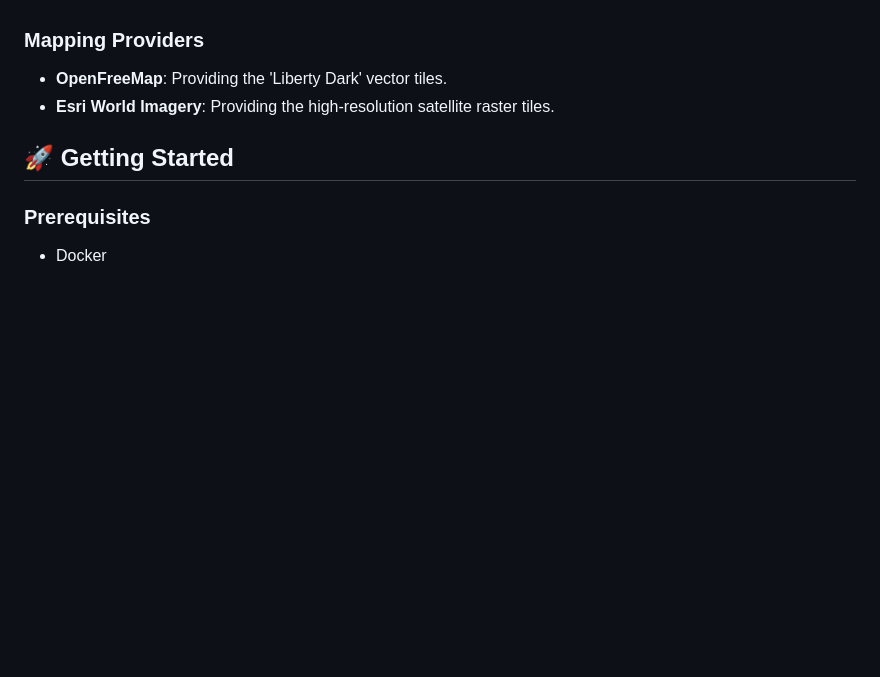
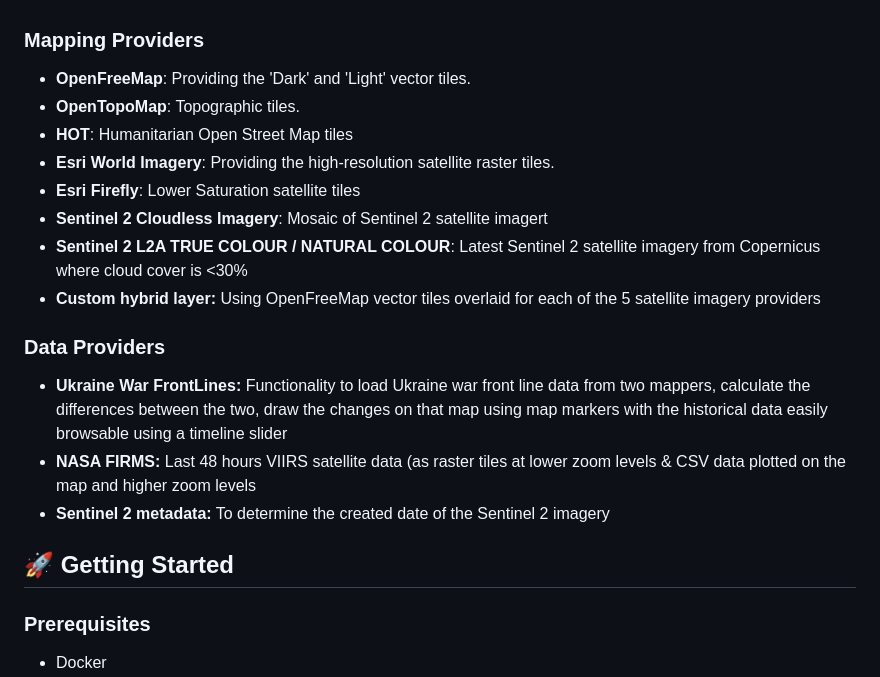
Before and after one commit to Benniepie/GoogleNerfed, a Markdown page: README.md, the part around the change. Rendered like a GitHub page; blank space fills up the shorter version.

Commit message:
Enhance README with additional mapping and data providers
Updated mapping and data providers sections in README.

```diff
--- a/README.md
+++ b/README.md
@@ -30,8 +30,19 @@ A lightweight, open-source, and fully self-hosted clone of Google MyMaps. This p
 
 ### **Mapping Providers**
 
-* **OpenFreeMap**: Providing the 'Liberty Dark' vector tiles.
+* **OpenFreeMap**: Providing the 'Dark' and 'Light' vector tiles.
+* **OpenTopoMap**: Topographic  tiles.
+* **HOT**: Humanitarian Open Street Map tiles
 * **Esri World Imagery**: Providing the high-resolution satellite raster tiles.
+* **Esri Firefly**: Lower Saturation satellite tiles
+* **Sentinel 2 Cloudless Imagery**: Mosaic of Sentinel 2 satellite imagert
+* **Sentinel 2 L2A TRUE COLOUR / NATURAL COLOUR**: Latest Sentinel 2 satellite imagery from Copernicus where cloud cover is <30%
+* **Custom hybrid layer:** Using OpenFreeMap vector tiles overlaid for each of the 5 satellite imagery providers
+
+### **Data Providers**
+* **Ukraine War FrontLines:** Functionality to load Ukraine war front line data from two mappers, calculate the differences between the two, draw the changes on that map using map markers with the historical data easily browsable using a timeline slider
+* **NASA FIRMS:** Last 48 hours VIIRS satellite data (as raster tiles at lower zoom levels & CSV data plotted on the map and higher zoom levels
+* **Sentinel 2 metadata:** To determine the created date of the Sentinel 2 imagery
 
 ## **🚀 Getting Started**
 
```
